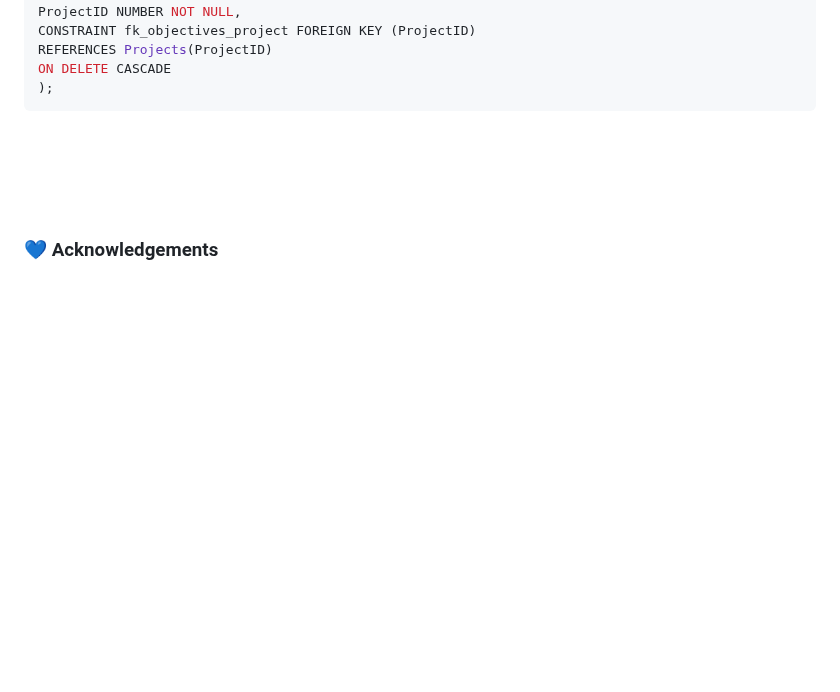
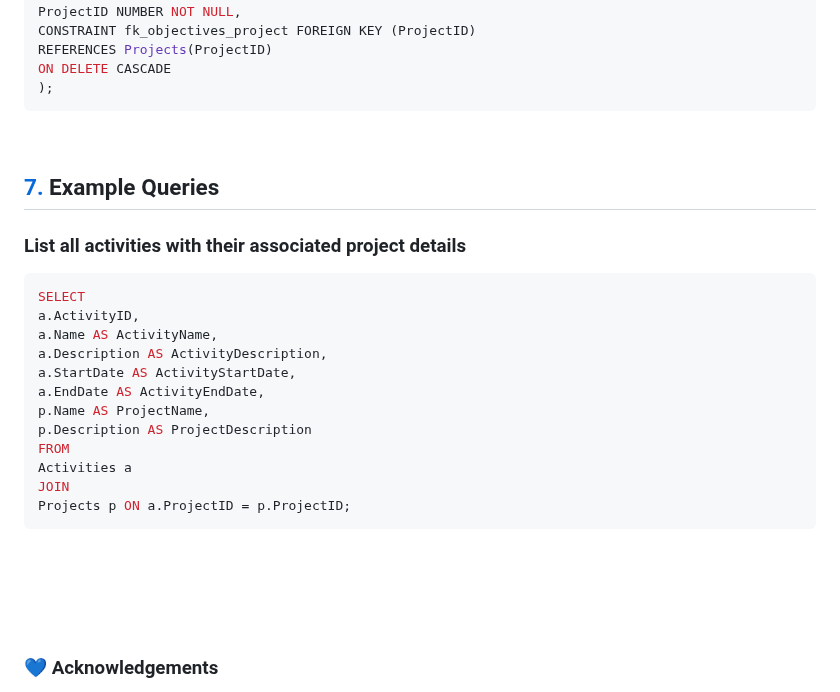
Before and after one commit to Mindful-AI-Assistants/No-SQL, a Markdown page: README.md, the part around the change. Drawn GitHub-style; blank space fills up the shorter version.

Commit message:
Update README.md
Signed-off-by: Fabiana 🚀  Campanari <113218619+FabianaCampanari@users.noreply.github.com>

````diff
--- a/README.md
+++ b/README.md
@@ -403,6 +403,31 @@ ON DELETE CASCADE
 );
 ```
 
+<br>
+
+## [7.]() Example Queries
+
+### List all activities with their associated project details
+
+```sql
+SELECT
+a.ActivityID,
+a.Name AS ActivityName,
+a.Description AS ActivityDescription,
+a.StartDate AS ActivityStartDate,
+a.EndDate AS ActivityEndDate,
+p.Name AS ProjectName,
+p.Description AS ProjectDescription
+FROM
+Activities a
+JOIN
+Projects p ON a.ProjectID = p.ProjectID;
+```
+
+
+
+
+
 
 
 
````
